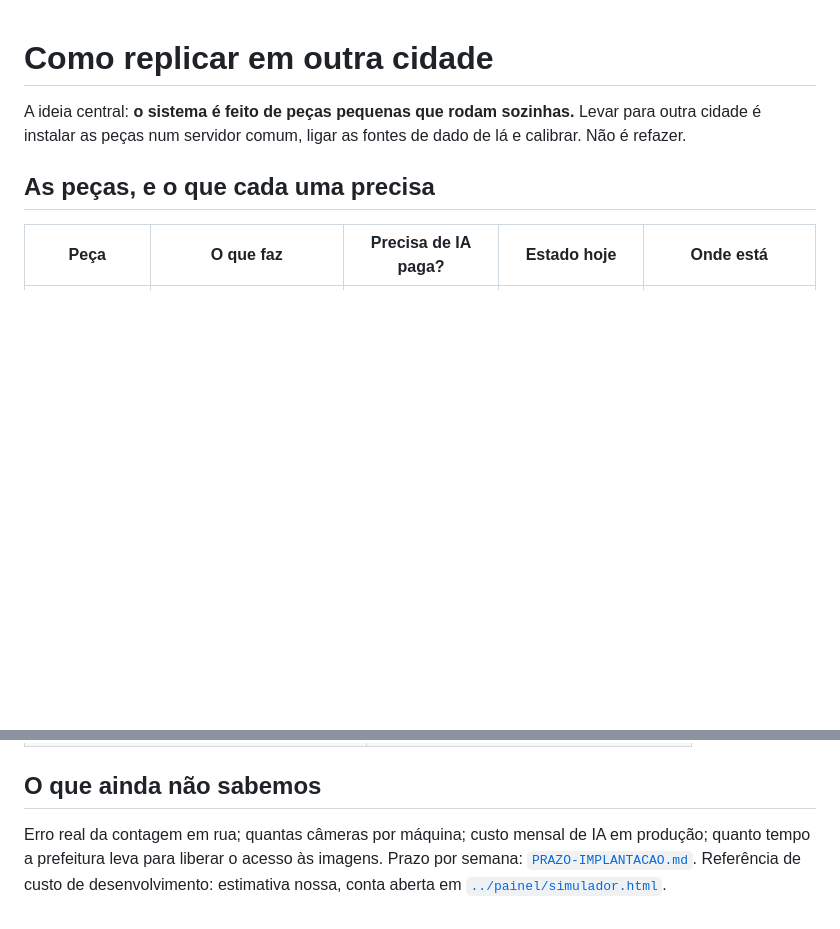
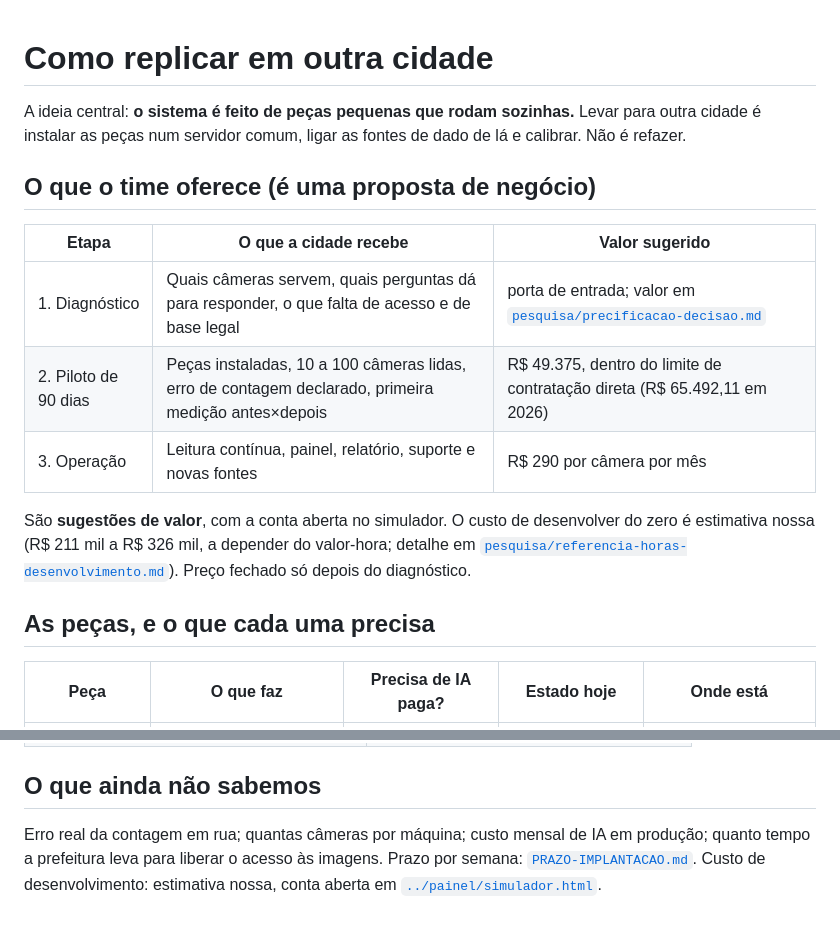
Before and after one commit to enioxt/hackathon, a Markdown page: docs/COMO-REPLICAR.md, 2 parts joined by grey strips. GitHub-like rendering; blank space fills up the shorter version.

```diff
--- a/docs/COMO-REPLICAR.md
+++ b/docs/COMO-REPLICAR.md
@@ -1,6 +1,15 @@
 # Como replicar em outra cidade
 
 A ideia central: **o sistema é feito de peças pequenas que rodam sozinhas.** Levar para outra cidade é instalar as peças num servidor comum, ligar as fontes de dado de lá e calibrar. Não é refazer.
+
+## O que o time oferece (é uma proposta de negócio)
+| Etapa | O que a cidade recebe | Valor sugerido |
+|---|---|---|
+| 1. Diagnóstico | Quais câmeras servem, quais perguntas dá para responder, o que falta de acesso e de base legal | porta de entrada; valor em [`pesquisa/precificacao-decisao.md`](pesquisa/precificacao-decisao.md) |
+| 2. Piloto de 90 dias | Peças instaladas, 10 a 100 câmeras lidas, erro de contagem declarado, primeira medição antes×depois | R$ 49.375, dentro do limite de contratação direta (R$ 65.492,11 em 2026) |
+| 3. Operação | Leitura contínua, painel, relatório, suporte e novas fontes | R$ 290 por câmera por mês |
+
+São **sugestões de valor**, com a conta aberta no simulador. O custo de desenvolver do zero é estimativa nossa (R$ 211 mil a R$ 326 mil, a depender do valor-hora; detalhe em [`pesquisa/referencia-horas-desenvolvimento.md`](pesquisa/referencia-horas-desenvolvimento.md)). Preço fechado só depois do diagnóstico.
 
 ## As peças, e o que cada uma precisa
 | Peça | O que faz | Precisa de IA paga? | Estado hoje | Onde está |
@@ -36,4 +45,4 @@ A ideia central: **o sistema é feito de peças pequenas que rodam sozinhas.** L
 | As perguntas que quer responder | Painel e a primeira medição antes×depois |
 
 ## O que ainda não sabemos
-Erro real da contagem em rua; quantas câmeras por máquina; custo mensal de IA em produção; quanto tempo a prefeitura leva para liberar o acesso às imagens. Prazo por semana: [`PRAZO-IMPLANTACAO.md`](PRAZO-IMPLANTACAO.md). Referência de custo de desenvolvimento: estimativa nossa, conta aberta em [`../painel/simulador.html`](../painel/simulador.html).
+Erro real da contagem em rua; quantas câmeras por máquina; custo mensal de IA em produção; quanto tempo a prefeitura leva para liberar o acesso às imagens. Prazo por semana: [`PRAZO-IMPLANTACAO.md`](PRAZO-IMPLANTACAO.md). Custo de desenvolvimento: estimativa nossa, conta aberta em [`../painel/simulador.html`](../painel/simulador.html).
```
Also changed, not shown: README.md (+1 -4 lines), docs/pesquisa/referencia-horas-desenvolvimento.md (added, +229 -0 lines).
